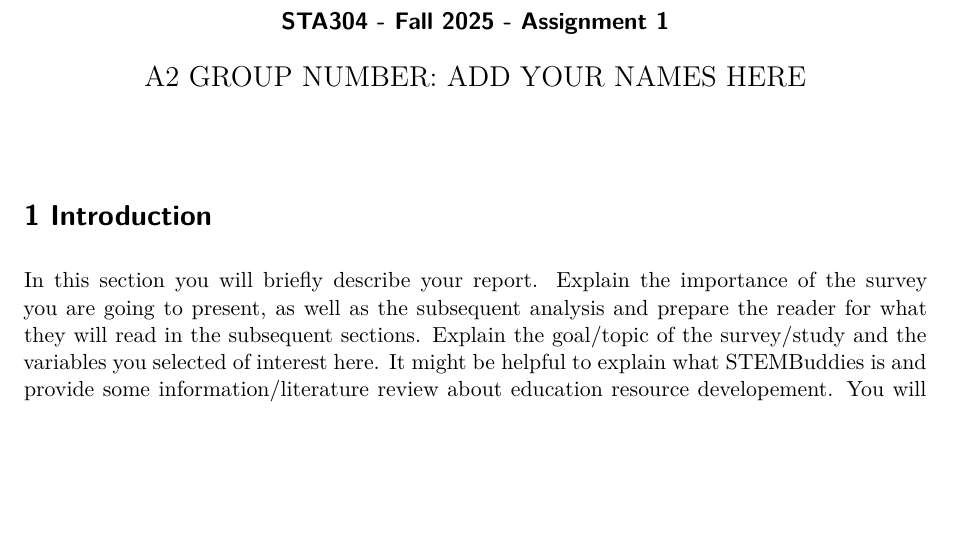
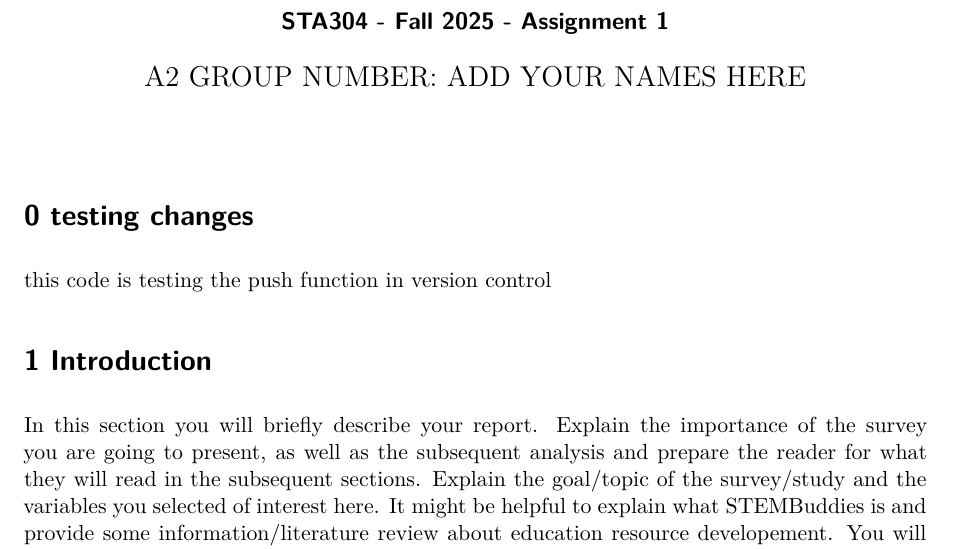
Before and after one commit to jasondai597/sta304_project1, a Quarto document (Assignment1-startercode.qmd): part of page 1 of 5, cut so that both start at the same text, the shorter picture padded with empty space. Rendered offline with R 4.5, knitr and Pandoc in place of Quarto, then LaTeX, with nearby package versions.

````diff
--- a/Assignment1-startercode.qmd
+++ b/Assignment1-startercode.qmd
@@ -15,6 +15,10 @@
 # You may need additional chunks, in case you want to include some of the cleaning output.
 
 ```
+
+# 0 testing changes
+this code is testing the push function in version control
+
 
 # 1 Introduction
 
````
